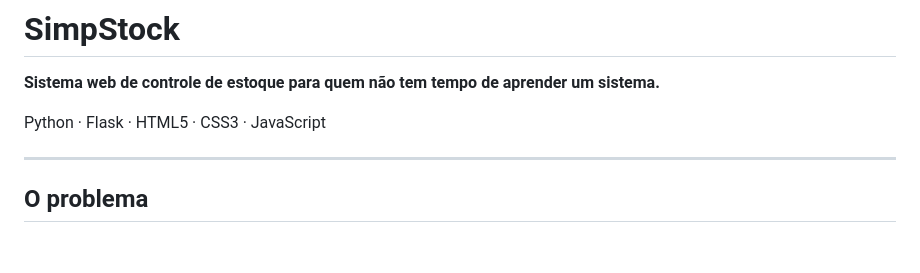
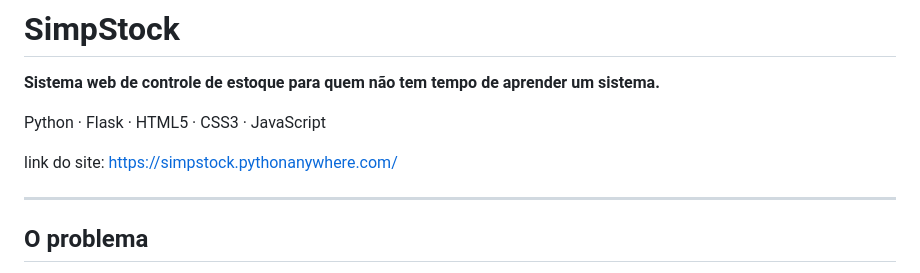
Before and after one commit to Well-2003/SimpStock_2.0, a Markdown page: README.md, the part around the change. Drawn GitHub-style; blank space fills up the shorter version.

Commit message:
Update README with website link
Add website link to the README

```diff
--- a/README.md
+++ b/README.md
@@ -3,6 +3,8 @@
 **Sistema web de controle de estoque para quem não tem tempo de aprender um sistema.**
 
 Python · Flask · HTML5 · CSS3 · JavaScript
+
+link do site: https://simpstock.pythonanywhere.com/
 
 ---
 
```
